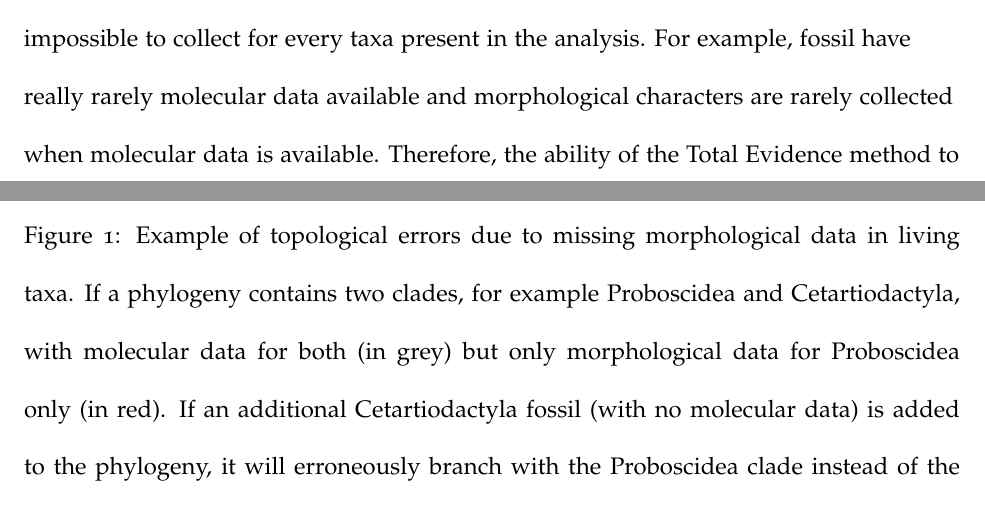
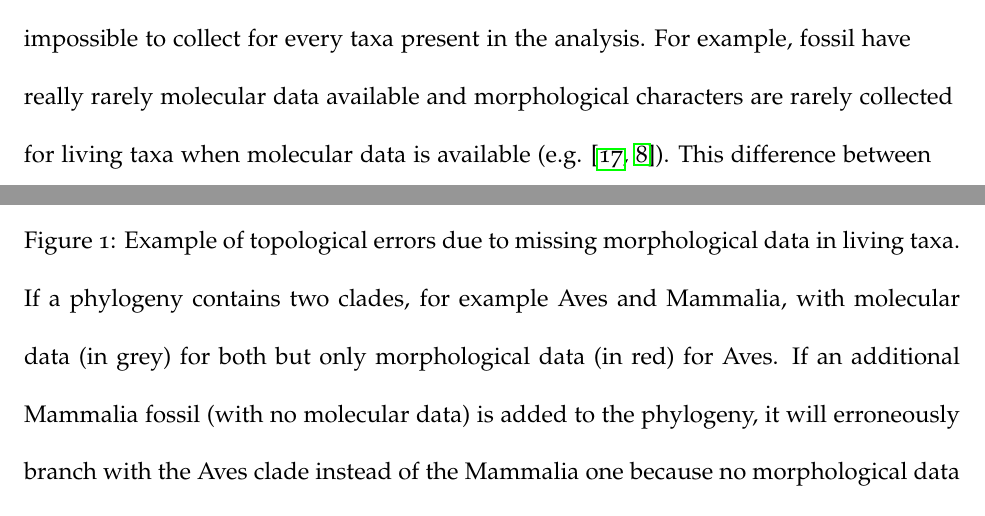
Before and after one commit to TGuillerme/Missing_living_mammals, a LaTeX paper (Manuscript/Missing_mammals-draft.tex): two parts of pages 3 and 5 of 55, joined at a grey line, cut so that both start at the same text. Compiled offline with pdfLaTeX.

Commit message:
Updated intro

```diff
--- a/Manuscript/Missing_mammals-draft.tex
+++ b/Manuscript/Missing_mammals-draft.tex
@@ -133,12 +133,12 @@ Studying both living and fossil taxa together in essential to fully understand m
 In order to perform such analysis, one must efficiently combine living and fossil taxa data in macroevolutionary models. One trending method, called the Total Evidence method \cite{eernissetaxonomic1993,ronquista2012}, allows to combine molecular data from living taxa and morphological data from both living and fossil taxa in a supermatrix (e.g. \cite{pyrondivergence2011,ronquista2012,schragocombining2013,slaterunifying2013,beckancient2014,Meseguer01032015}). This method not only allows to use all the available data but also allows to treat fossil taxa as tips rather than nodes \textit{via} integrative phylogenetic inference methods such as tip-dating \cite{ronquista2012,Drummond01082012,Wood01032013,BEASTmaster}.
 
 %But missing data in living taxa problem
-However, the Total Evidence method requires, by definition, a lot of data. One must collect both molecular data for living taxa as well as morphological data for both living and fossil taxa, two types of data that require fairly different technical skills (e.g. \cite{meredithimpacts2011} \textit{vs.} \cite{O'Leary08022013}). Additionally, entire sections of this data can sometimes be difficult or impossible to collect for every taxa present in the analysis. For example, fossil have really rarely molecular data available and morphological characters are rarely collected when molecular data is available. Therefore, the ability of the Total Evidence method to recover correct topology is expected to decrease when there is a low overlap between the living and the fossil data \cite{GuillermeCooper}. The effect of missing data is most important on topology when too few living taxa have available morphological data \cite{GuillermeCooper}. For example, if there is no morphological available for any living taxa within an entire clade, it is impossible to link a fossil taxon to this clade because no morphological data will overlap between the fossil (regardless the amount of data available for the fossil) and the living taxa (that have no morphological data). This property of the Total Evidence method can rapidly lead to important topological incongruities because the fossil will only be able to branch to a clade of living taxa that contains morphological data, even if in reality, the fossil taxon does not belong to that clade \cite{GuillermeCooper} (see figure ~\ref{Figure_missing_data_problem}).
+However, the Total Evidence method requires, by definition, a lot of data. One must collect both molecular data for living taxa as well as morphological data for both living and fossil taxa, two types of data that require fairly different technical skills (e.g. \cite{meredithimpacts2011} \textit{vs.} \cite{O'Leary08022013}). Additionally, entire sections of this data can sometimes be difficult or impossible to collect for every taxa present in the analysis. For example, fossil have really rarely molecular data available and morphological characters are rarely collected for living taxa when molecular data is available (e.g. \cite{slaterphylogenetic2013,beckancient2014}). This difference between both data can lead to topological errors in phylogenetic inference \cite{GuillermeCooper}. In fact, the ability of the Total Evidence method to recover correct topology is expected to decrease when there is a low overlap between morphological data from the living and the fossil taxa \cite{GuillermeCooper}. The effect of missing data is most important on topology when too few living taxa have available morphological data \cite{GuillermeCooper}. For example, if there is no morphological available for any living taxa within an entire clade, it is impossible to link a fossil taxon to this clade because no morphological data will overlap between the fossil (regardless the amount of data available for the fossil) and the living taxa (that have no morphological data). This property of the Total Evidence method can rapidly lead to important topological incongruities because the fossil will only be able to branch to a clade of living taxa that contains morphological data, even if in reality, the fossil taxon does not belong to that clade \cite{GuillermeCooper} (see figure ~\ref{Figure_missing_data_problem}).
 
 \begin{figure}[!htbp]
 \centering
     \includegraphics[width=1\textwidth]{MissingDataFigure.pdf}
-\caption{Example of topological errors due to missing morphological data in living taxa. If a phylogeny contains two clades, for example Proboscidea and Cetartiodactyla, with molecular data for both (in grey) but only morphological data for Proboscidea only (in red). If an additional Cetartiodactyla fossil (with no molecular data) is added to the phylogeny, it will erroneously branch with the Proboscidea clade instead of the Cetartiodactyla one because no morphological data will overlap between the fossil Cetartiodactyla and the living ones.}
+\caption{Example of topological errors due to missing morphological data in living taxa. If a phylogeny contains two clades, for example Aves and Mammalia, with molecular data (in grey) for both but only morphological data (in red) for Aves. If an additional Mammalia fossil (with no molecular data) is added to the phylogeny, it will erroneously branch with the Aves clade instead of the Mammalia one because no morphological data will overlap between the fossil Mammalia and the living ones.}
 \label{Figure_missing_data_problem}
 \end{figure}
 
```
Also changed, not shown: Manuscript/Missing_mammals-draft.pdf.
